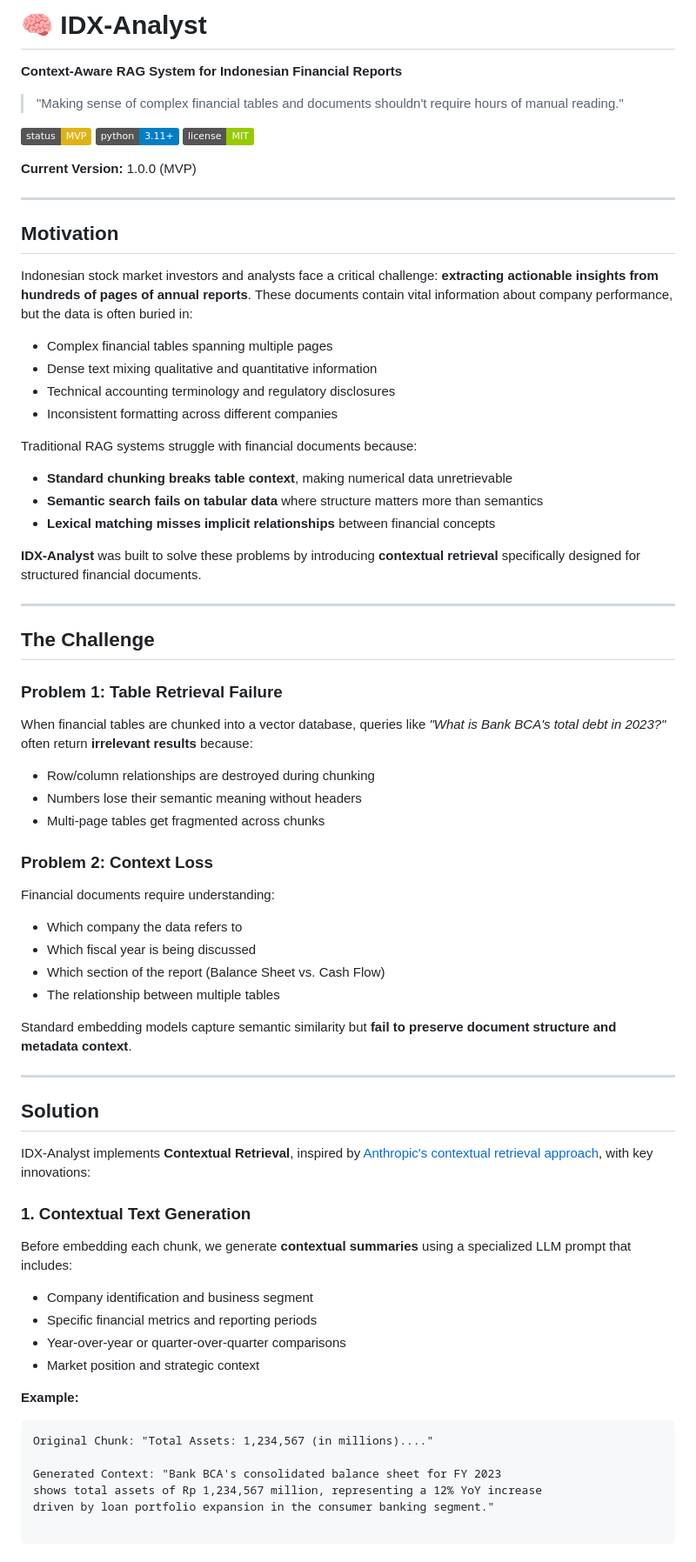
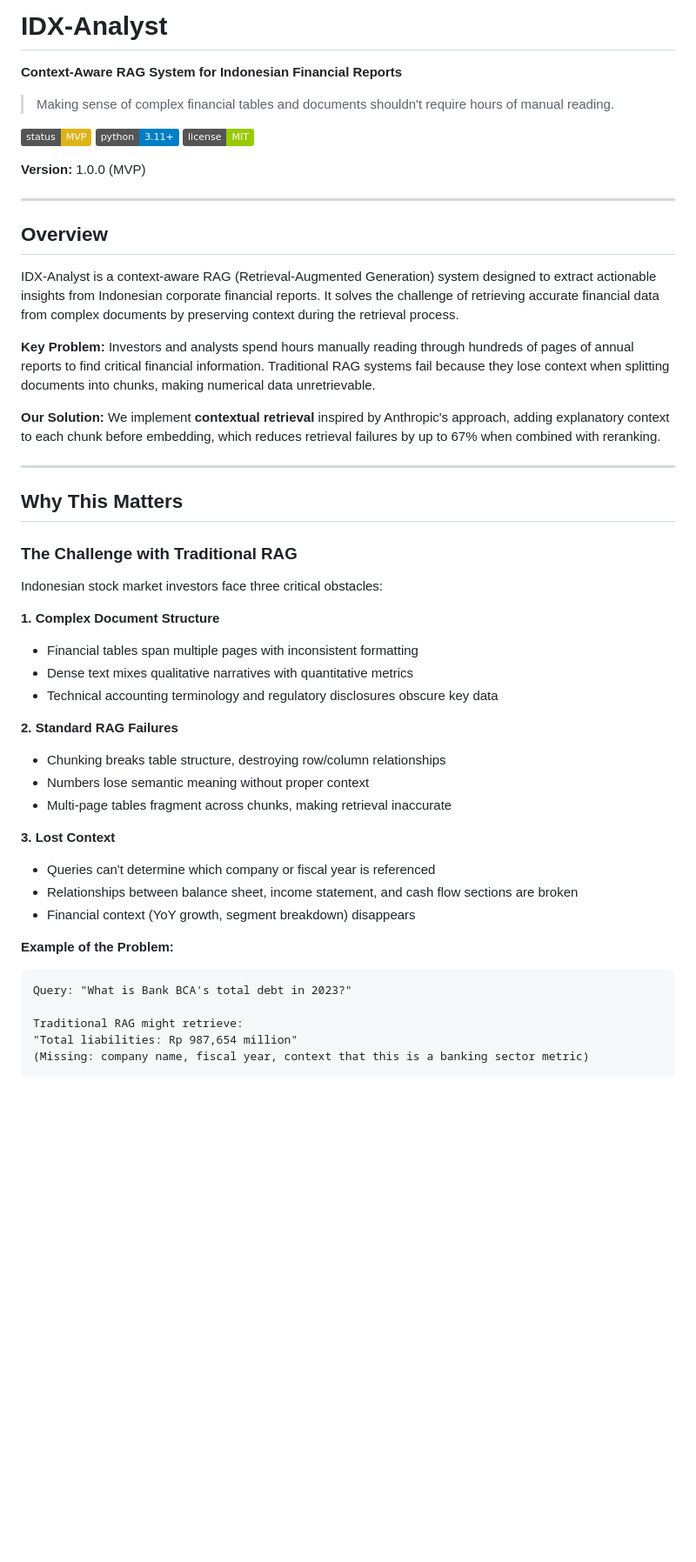
Before and after one commit to fahmiaziz98/idx-analyst, a Markdown page: README.md, the part around the change printed below. Shown: that part at 87% size. Drawn GitHub-style; badges without logos; blank space fills up the shorter version.

````diff
--- a/README.md
+++ b/README.md
@@ -1,70 +1,53 @@
-# 🧠 IDX-Analyst
+# IDX-Analyst
+
 **Context-Aware RAG System for Indonesian Financial Reports**
 
-> "Making sense of complex financial tables and documents shouldn't require hours of manual reading."
+> Making sense of complex financial tables and documents shouldn't require hours of manual reading.
 
 [![Status](https://img.shields.io/badge/status-MVP-yellow)]()
 [![Python](https://img.shields.io/badge/python-3.11+-blue)]()
 [![License](https://img.shields.io/badge/license-MIT-green)]()
 
-**Current Version:** 1.0.0 (MVP)
-
----
-## Motivation
-
-Indonesian stock market investors and analysts face a critical challenge: **extracting actionable insights from hundreds of pages of annual reports**. These documents contain vital information about company performance, but the data is often buried in:
-
-- Complex financial tables spanning multiple pages
-- Dense text mixing qualitative and quantitative information
-- Technical accounting terminology and regulatory disclosures
-- Inconsistent formatting across different companies
-
-Traditional RAG systems struggle with financial documents because:
-- **Standard chunking breaks table context**, making numerical data unretrievable
-- **Semantic search fails on tabular data** where structure matters more than semantics
-- **Lexical matching misses implicit relationships** between financial concepts
-
-**IDX-Analyst** was built to solve these problems by introducing **contextual retrieval** specifically designed for structured financial documents.
+**Version:** 1.0.0 (MVP)
 
 ---
 
-## The Challenge
+## Overview
 
-### Problem 1: Table Retrieval Failure
-When financial tables are chunked into a vector database, queries like *"What is Bank BCA's total debt in 2023?"* often return **irrelevant results** because:
+IDX-Analyst is a context-aware RAG (Retrieval-Augmented Generation) system designed to extract actionable insights from Indonesian corporate financial reports. It solves the challenge of retrieving accurate financial data from complex documents by preserving context during the retrieval process.
 
-- Row/column relationships are destroyed during chunking
-- Numbers lose their semantic meaning without headers
-- Multi-page tables get fragmented across chunks
+**Key Problem:** Investors and analysts spend hours manually reading through hundreds of pages of annual reports to find critical financial information. Traditional RAG systems fail because they lose context when splitting documents into chunks, making numerical data unretrievable.
 
-### Problem 2: Context Loss
-Financial documents require understanding:
-- Which company the data refers to
-- Which fiscal year is being discussed
-- Which section of the report (Balance Sheet vs. Cash Flow)
-- The relationship between multiple tables
-
-Standard embedding models capture semantic similarity but **fail to preserve document structure and metadata context**.
+**Our Solution:** We implement **contextual retrieval** inspired by Anthropic's approach, adding explanatory context to each chunk before embedding, which reduces retrieval failures by up to 67% when combined with reranking.
 
 ---
 
-## Solution
+## Why This Matters
 
-IDX-Analyst implements **Contextual Retrieval**, inspired by [Anthropic's contextual retrieval approach](https://www.anthropic.com/news/contextual-retrieval), with key innovations:
+### The Challenge with Traditional RAG
 
-### 1. **Contextual Text Generation**
-Before embedding each chunk, we generate **contextual summaries** using a specialized LLM prompt that includes:
-- Company identification and business segment
-- Specific financial metrics and reporting periods
-- Year-over-year or quarter-over-quarter comparisons
-- Market position and strategic context
+Indonesian stock market investors face three critical obstacles:
 
-**Example:**
+**1. Complex Document Structure**
+- Financial tables span multiple pages with inconsistent formatting
+- Dense text mixes qualitative narratives with quantitative metrics
+- Technical accounting terminology and regulatory disclosures obscure key data
+
+**2. Standard RAG Failures**
+- Chunking breaks table structure, destroying row/column relationships
+- Numbers lose semantic meaning without proper context
+- Multi-page tables fragment across chunks, making retrieval inaccurate
+
+**3. Lost Context**
+- Queries can't determine which company or fiscal year is referenced
+- Relationships between balance sheet, income statement, and cash flow sections are broken
+- Financial context (YoY growth, segment breakdown) disappears
+
+**Example of the Problem:**
 ```
-Original Chunk: "Total Assets: 1,234,567 (in millions)...."
+Query: "What is Bank BCA's total debt in 2023?"
 
-Generated Context: "Bank BCA's consolidated balance sheet for FY 2023
-shows total assets of Rp 1,234,567 million, representing a 12% YoY increase
-driven by loan portfolio expansion in the consumer banking segment."
-
+Traditional RAG might retrieve:
+"Total liabilities: Rp 987,654 million"
+(Missing: company name, fiscal year, context that this is a banking sector metric)
 ```
````
Also changed, not shown: other parts of README.md (+196 -303 lines).
